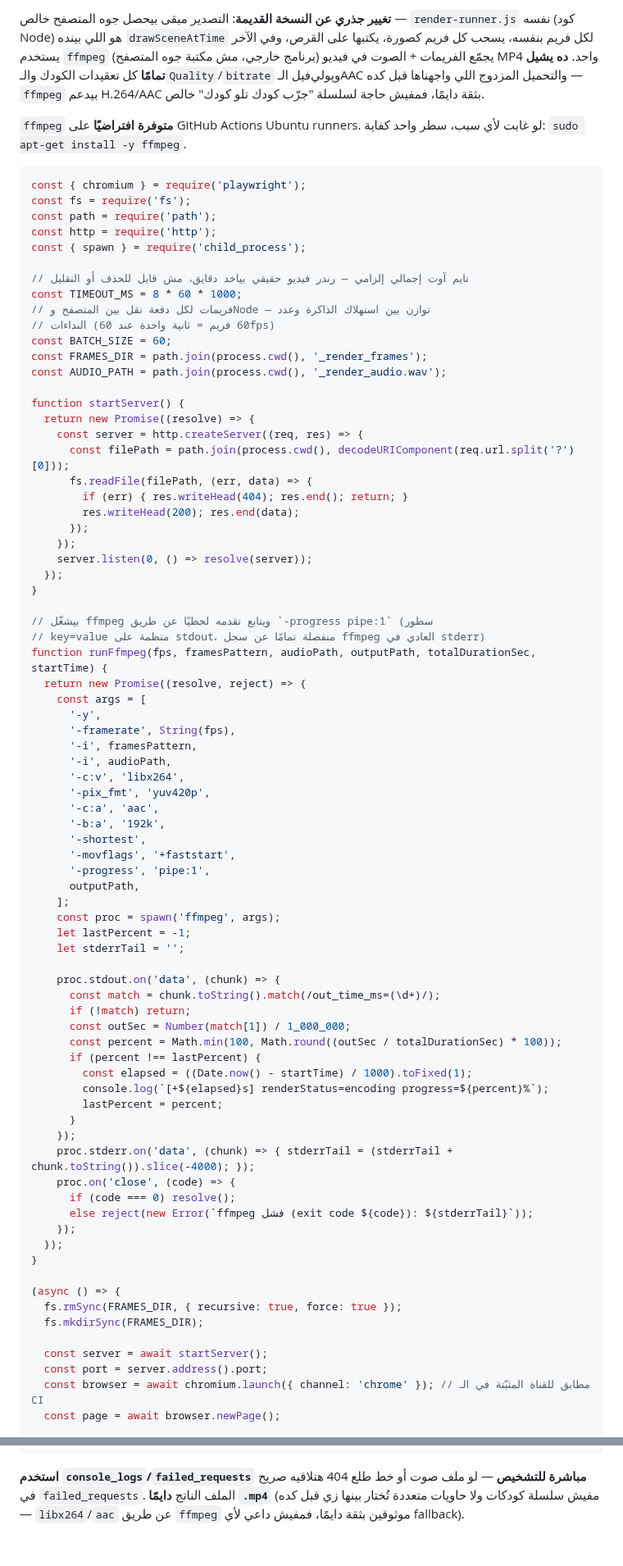
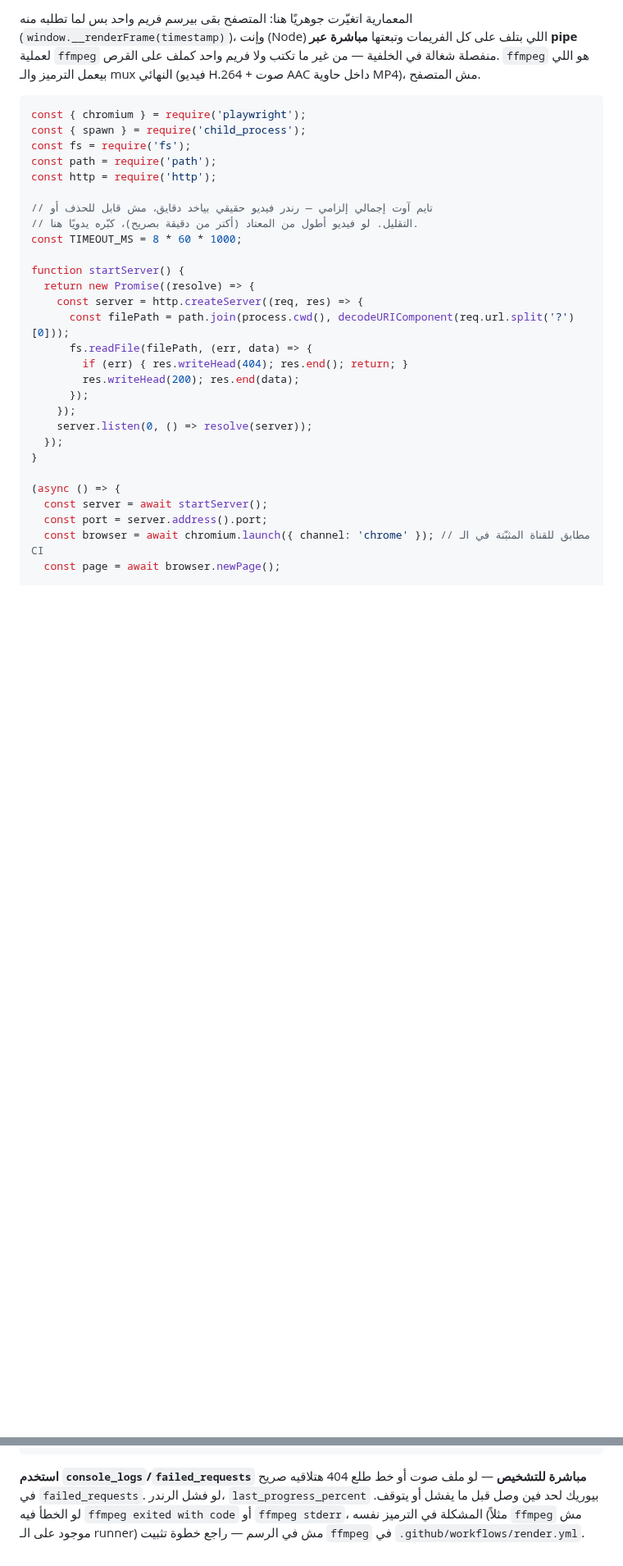
Before and after one commit to mo7ammedreyad1/Islam-agent, a Markdown page: AGENTS.md, 2 parts joined by grey strips. Shown at 82% size. Drawn GitHub-style; blank space fills up the shorter version.

````diff
--- a/AGENTS.md
+++ b/AGENTS.md
@@ -454,29 +485,20 @@ window.addEventListener('load', init);
 
-**تغيير جذري عن النسخة القديمة**: التصدير مبقى بيحصل جوه المتصفح خالص —
-`render-runner.js` نفسه (كود Node) هو اللي بينده `drawSceneAtTime` لكل فريم
-بنفسه، يسحب كل فريم كصورة، يكتبها على القرص، وفي الآخر يستخدم `ffmpeg`
-(برنامج خارجي، مش مكتبة جوه المتصفح) يجمّع الفريمات + الصوت في فيديو MP4
-واحد. **ده يشيل تمامًا** كل تعقيدات الكودك والـ`Quality`/`bitrate` وپولي‌فيل
-الـAAC والتحميل المزدوج اللي واجهناها قبل كده — `ffmpeg` بيدعم H.264/AAC
-بثقة دايمًا، فمفيش حاجة لسلسلة "جرّب كودك تلو كودك" خالص.
-
-`ffmpeg` **متوفرة افتراضيًا** على GitHub Actions Ubuntu runners. لو غابت لأي
-سبب، سطر واحد كفاية: `sudo apt-get install -y ffmpeg`.
+المعمارية اتغيّرت جوهريًا هنا: المتصفح بقى بيرسم فريم واحد بس لما تطلبه منه
+(`window.__renderFrame(timestamp)`)، وإنت (Node) اللي بتلف على كل الفريمات
+وتبعتها **مباشرة عبر pipe** لعملية `ffmpeg` منفصلة شغالة في الخلفية — من غير ما
+تكتب ولا فريم واحد كملف على القرص. `ffmpeg` هو اللي بيعمل الترميز والـ mux
+النهائي (فيديو H.264 + صوت AAC داخل حاوية MP4)، مش المتصفح.
 
 ```js
 const { chromium } = require('playwright');
+const { spawn } = require('child_process');
 const fs = require('fs');
 const path = require('path');
 const http = require('http');
-const { spawn } = require('child_process');
 
-// تايم آوت إجمالي إلزامي — رندر فيديو حقيقي بياخد دقايق، مش قابل للحذف أو التقليل
+// تايم آوت إجمالي إلزامي — رندر فيديو حقيقي بياخد دقايق، مش قابل للحذف أو
+// التقليل. لو فيديو أطول من المعتاد (أكتر من دقيقة بصريح)، كبّره يدويًا هنا.
 const TIMEOUT_MS = 8 * 60 * 1000;
-// فريمات لكل دفعة نقل بين المتصفح وNode — توازن بين استهلاك الذاكرة وعدد
-// النداءات (60 فريم = ثانية واحدة عند 60fps)
-const BATCH_SIZE = 60;
-const FRAMES_DIR = path.join(process.cwd(), '_render_frames');
-const AUDIO_PATH = path.join(process.cwd(), '_render_audio.wav');
 
 function startServer() {
   return new Promise((resolve) => {
@@ -491,51 +513,7 @@ function startServer() {
   });
 }
 
-// بيشغّل ffmpeg ويتابع تقدمه لحظيًا عن طريق `-progress pipe:1` (سطور
-// key=value منظمة على stdout، منفصلة تمامًا عن سجل ffmpeg العادي في stderr)
-function runFfmpeg(fps, framesPattern, audioPath, outputPath, totalDurationSec, startTime) {
-  return new Promise((resolve, reject) => {
-    const args = [
-      '-y',
-      '-framerate', String(fps),
-      '-i', framesPattern,
-      '-i', audioPath,
-      '-c:v', 'libx264',
-      '-pix_fmt', 'yuv420p',
-      '-c:a', 'aac',
-      '-b:a', '192k',
-      '-shortest',
-      '-movflags', '+faststart',
-      '-progress', 'pipe:1',
-      outputPath,
-    ];
-    const proc = spawn('ffmpeg', args);
-    let lastPercent = -1;
-    let stderrTail = '';
-
-    proc.stdout.on('data', (chunk) => {
-      const match = chunk.toString().match(/out_time_ms=(\d+)/);
-      if (!match) return;
-      const outSec = Number(match[1]) / 1_000_000;
-      const percent = Math.min(100, Math.round((outSec / totalDurationSec) * 100));
-      if (percent !== lastPercent) {
-        const elapsed = ((Date.now() - startTime) / 1000).toFixed(1);
-        console.log(`[+${elapsed}s] renderStatus=encoding progress=${percent}%`);
-        lastPercent = percent;
-      }
-    });
-    proc.stderr.on('data', (chunk) => { stderrTail = (stderrTail + chunk.toString()).slice(-4000); });
-    proc.on('close', (code) => {
-      if (code === 0) resolve();
-      else reject(new Error(`ffmpeg فشل (exit code ${code}): ${stderrTail}`));
-    });
-  });
-}
-
 (async () => {
-  fs.rmSync(FRAMES_DIR, { recursive: true, force: true });
-  fs.mkdirSync(FRAMES_DIR);
-
   const server = await startServer();
   const port = server.address().port;
   const browser = await chromium.launch({ channel: 'chrome' }); // مطابق للقناة المثبّتة في الـ CI
@@ -628,6 +623,8 @@ function runFfmpeg(fps, framesPattern, audioPath, outputPath, totalDurationSec,
 ```
 
 **استخدم `console_logs`/`failed_requests` مباشرة للتشخيص** — لو ملف صوت أو خط
-طلع 404 هتلاقيه صريح في `failed_requests`. الملف الناتج **دايمًا `.mp4`**
-(مفيش سلسلة كودكات ولا حاويات متعددة تُختار بينها زي قبل كده — `libx264`/`aac`
-عن طريق `ffmpeg` موثوقين بثقة دايمًا، فمفيش داعي لأي fallback).
+طلع 404 هتلاقيه صريح في `failed_requests`. لو فشل الرندر، `last_progress_percent`
+بيوريك لحد فين وصل قبل ما يفشل أو يتوقف. لو الخطأ فيه `ffmpeg exited with code`
+أو `ffmpeg stderr`، المشكلة في الترميز نفسه (مثلاً `ffmpeg` مش موجود على
+الـ runner) مش في الرسم — راجع خطوة تثبيت `ffmpeg` في
+`.github/workflows/render.yml`.
````
Also changed, not shown: other parts of AGENTS.md (+171 -123 lines).
